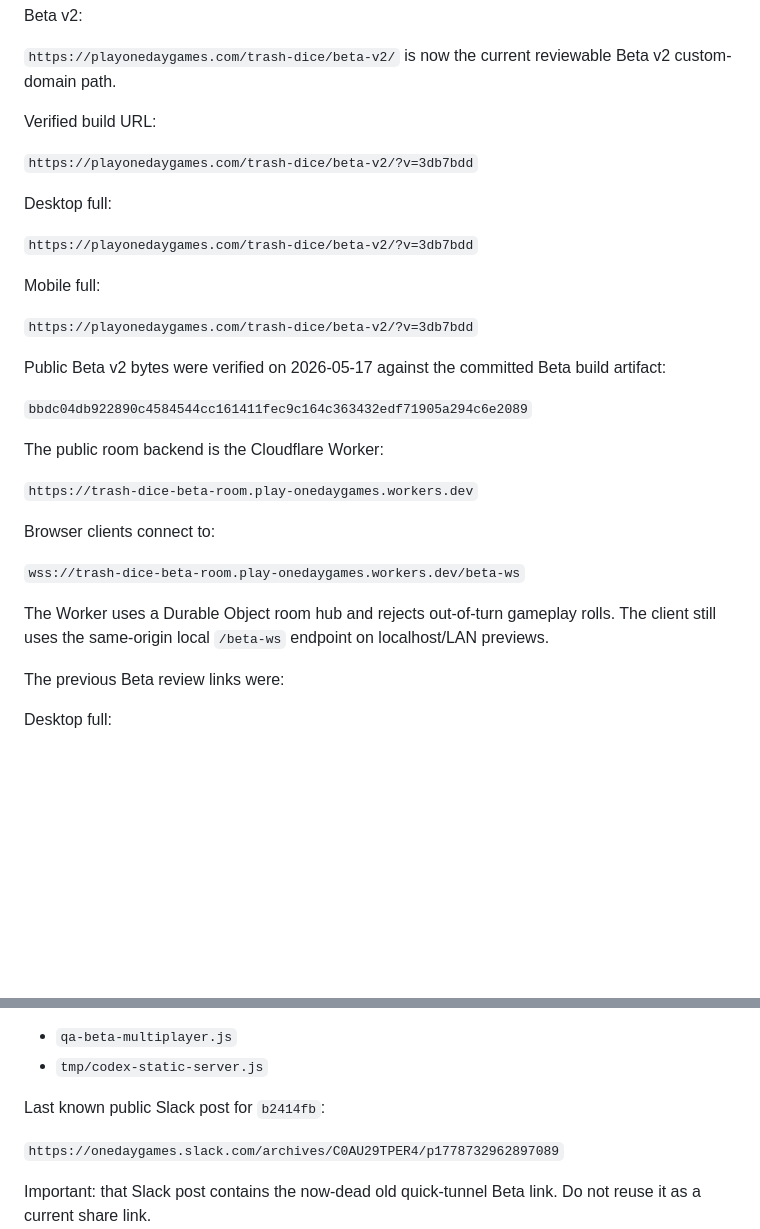
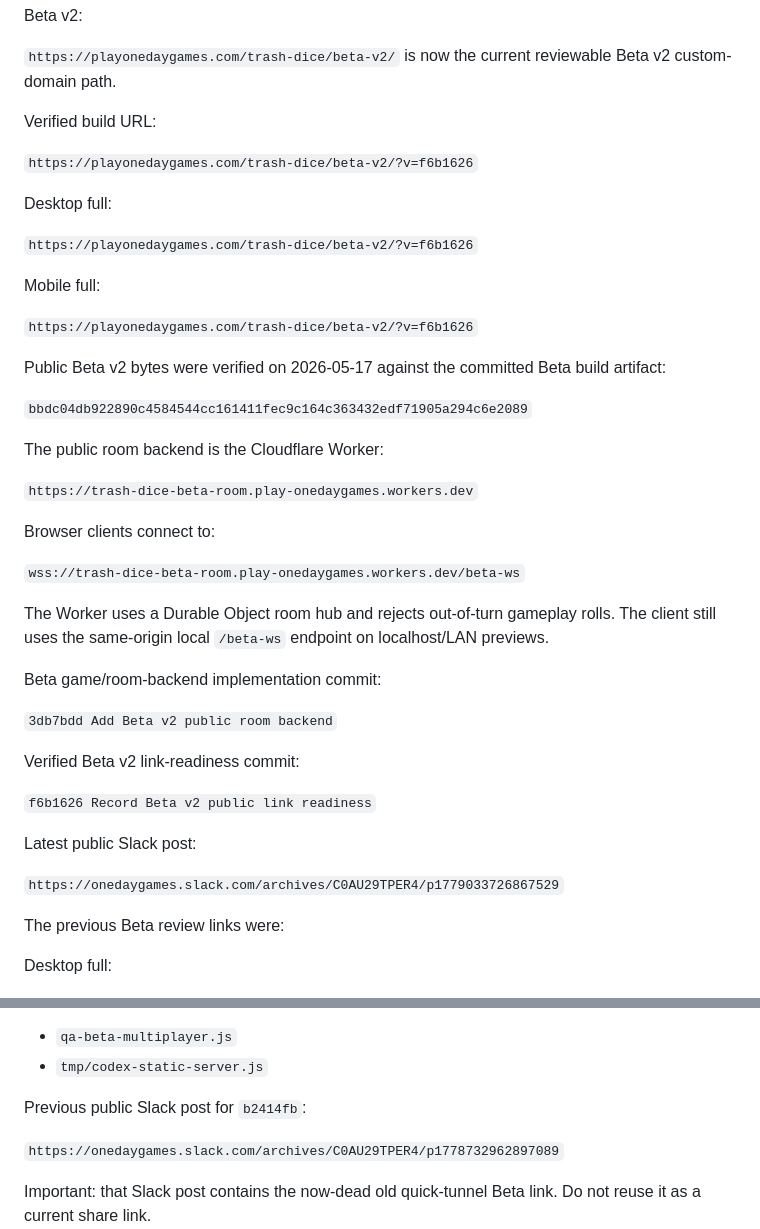
Before and after one commit to cjconnoy/trash-dice, a Markdown page: TRASH_DICE_BETA_V2_HANDOFF.md, 2 parts joined by grey strips. Drawn GitHub-style; blank space fills up the shorter version.

Commit message:
Record Beta v2 Slack post

```diff
--- a/TRASH_DICE_BETA_V2_HANDOFF.md
+++ b/TRASH_DICE_BETA_V2_HANDOFF.md
@@ -94,15 +94,15 @@ Beta v2:
 
 Verified build URL:
 
-`https://playonedaygames.com/trash-dice/beta-v2/?v=3db7bdd`
+`https://playonedaygames.com/trash-dice/beta-v2/?v=f6b1626`
 
 Desktop full:
 
-`https://playonedaygames.com/trash-dice/beta-v2/?v=3db7bdd`
+`https://playonedaygames.com/trash-dice/beta-v2/?v=f6b1626`
 
 Mobile full:
 
-`https://playonedaygames.com/trash-dice/beta-v2/?v=3db7bdd`
+`https://playonedaygames.com/trash-dice/beta-v2/?v=f6b1626`
 
 Public Beta v2 bytes were verified on 2026-05-17 against the committed Beta build artifact:
 
@@ -117,6 +117,18 @@ Browser clients connect to:
 `wss://trash-dice-beta-room.play-onedaygames.workers.dev/beta-ws`
 
 The Worker uses a Durable Object room hub and rejects out-of-turn gameplay rolls. The client still uses the same-origin local `/beta-ws` endpoint on localhost/LAN previews.
+
+Beta game/room-backend implementation commit:
+
+`3db7bdd Add Beta v2 public room backend`
+
+Verified Beta v2 link-readiness commit:
+
+`f6b1626 Record Beta v2 public link readiness`
+
+Latest public Slack post:
+
+`https://onedaygames.slack.com/archives/C0AU29TPER4/p1779033726867529`
 
 The previous Beta review links were:
 
@@ -203,7 +215,7 @@ That commit also updated:
 - `qa-beta-multiplayer.js`
 - `tmp/codex-static-server.js`
 
-Last known public Slack post for `b2414fb`:
+Previous public Slack post for `b2414fb`:
 
 `https://onedaygames.slack.com/archives/C0AU29TPER4/p1778732962897089`
 
```
Also changed, not shown: PROJECT_NOTES.md (+2 -2 lines).
